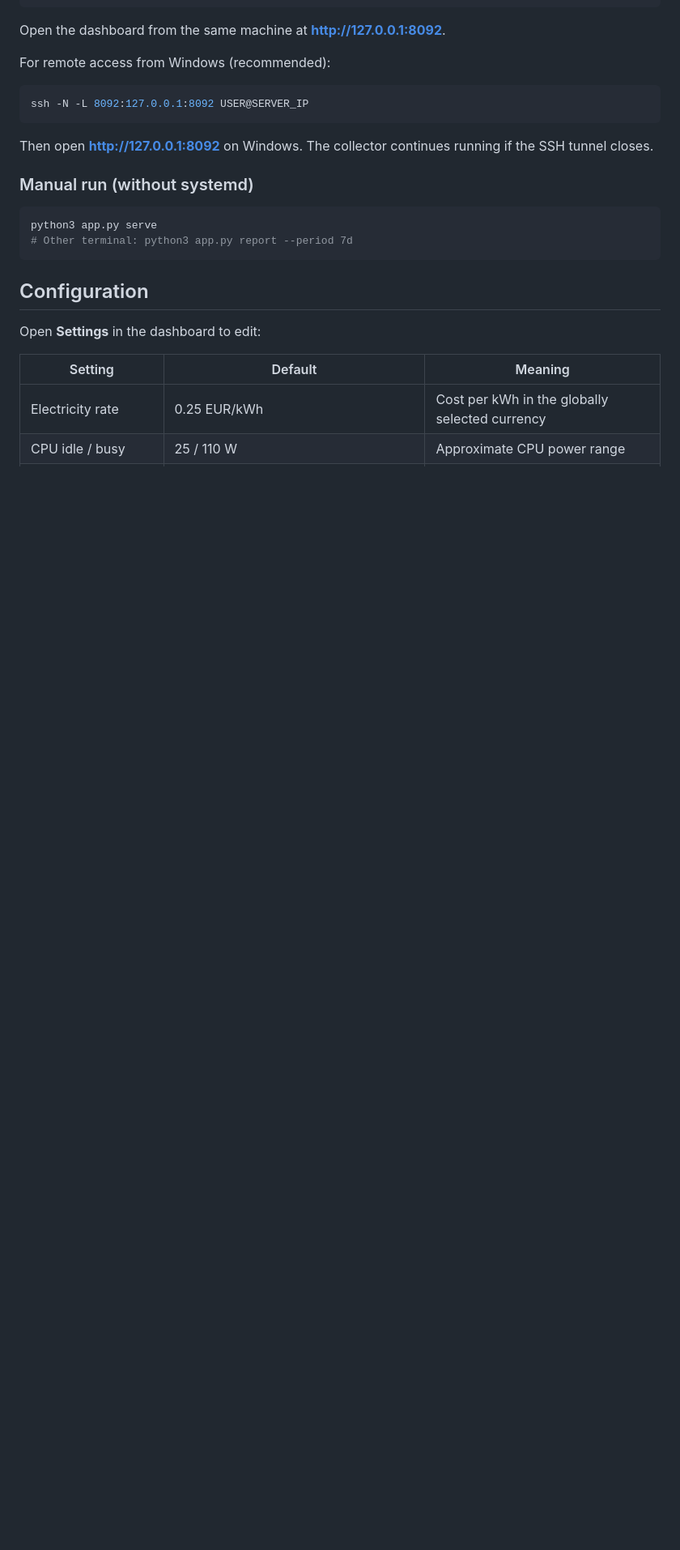
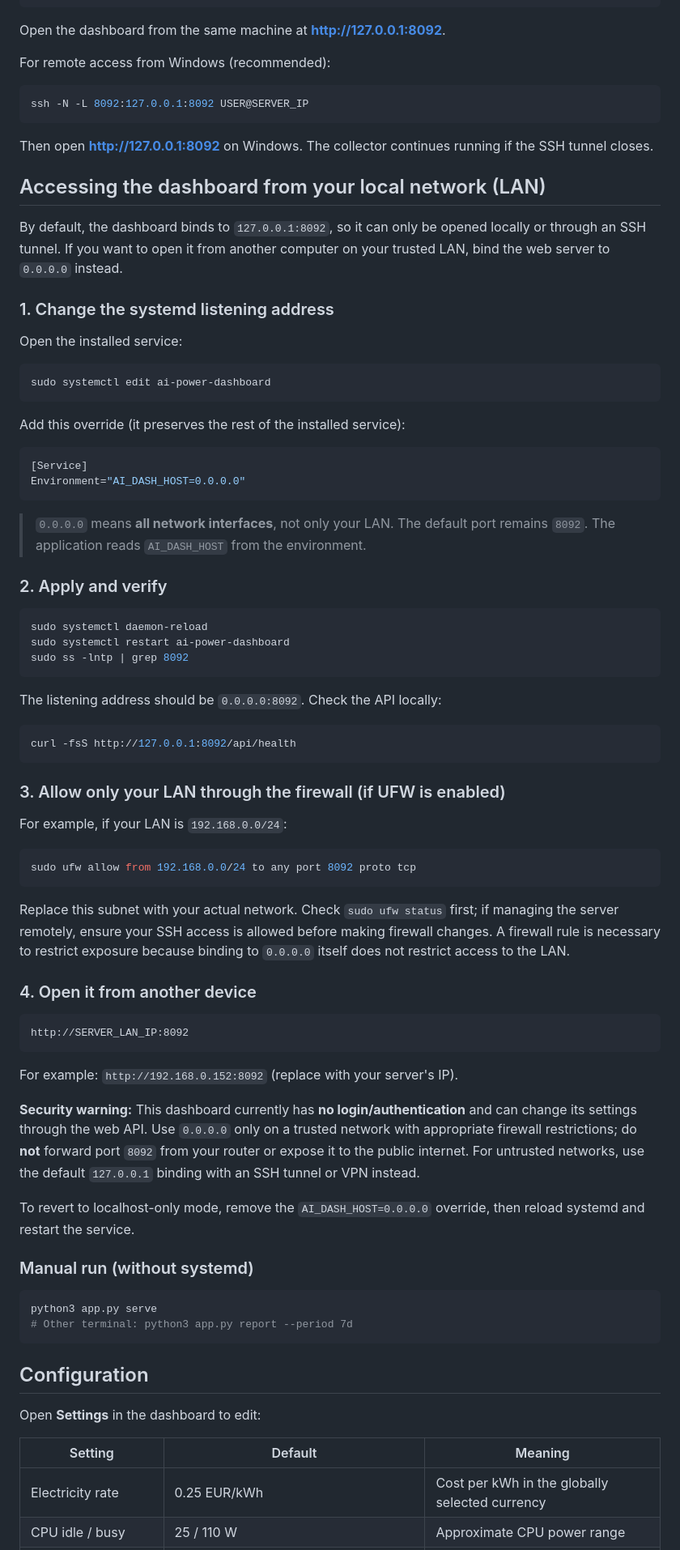
Before and after one commit to egortar-pi/Strata-Power-Dashboard, a Markdown page: README.md, the part around the change. Shown at 81% size. GitHub-like rendering; blank space fills up the shorter version.

````diff
--- a/README.md
+++ b/README.md
@@ -54,6 +54,63 @@ ssh -N -L 8092:127.0.0.1:8092 USER@SERVER_IP
 ```
 
 Then open **http://127.0.0.1:8092** on Windows. The collector continues running if the SSH tunnel closes.
+
+## Accessing the dashboard from your local network (LAN)
+
+By default, the dashboard binds to `127.0.0.1:8092`, so it can only be opened locally or through an SSH tunnel. If you want to open it from another computer on your trusted LAN, bind the web server to `0.0.0.0` instead.
+
+### 1. Change the systemd listening address
+
+Open the installed service:
+
+```bash
+sudo systemctl edit ai-power-dashboard
+```
+
+Add this override (it preserves the rest of the installed service):
+
+```ini
+[Service]
+Environment="AI_DASH_HOST=0.0.0.0"
+```
+
+> `0.0.0.0` means **all network interfaces**, not only your LAN. The default port remains `8092`. The application reads `AI_DASH_HOST` from the environment.
+
+### 2. Apply and verify
+
+```bash
+sudo systemctl daemon-reload
+sudo systemctl restart ai-power-dashboard
+sudo ss -lntp | grep 8092
+```
+
+The listening address should be `0.0.0.0:8092`. Check the API locally:
+
+```bash
+curl -fsS http://127.0.0.1:8092/api/health
+```
+
+### 3. Allow only your LAN through the firewall (if UFW is enabled)
+
+For example, if your LAN is `192.168.0.0/24`:
+
+```bash
+sudo ufw allow from 192.168.0.0/24 to any port 8092 proto tcp
+```
+
+Replace this subnet with your actual network. Check `sudo ufw status` first; if managing the server remotely, ensure your SSH access is allowed before making firewall changes. A firewall rule is necessary to restrict exposure because binding to `0.0.0.0` itself does not restrict access to the LAN.
+
+### 4. Open it from another device
+
+```text
+http://SERVER_LAN_IP:8092
+```
+
+For example: `http://192.168.0.152:8092` (replace with your server's IP).
+
+**Security warning:** This dashboard currently has **no login/authentication** and can change its settings through the web API. Use `0.0.0.0` only on a trusted network with appropriate firewall restrictions; do **not** forward port `8092` from your router or expose it to the public internet. For untrusted networks, use the default `127.0.0.1` binding with an SSH tunnel or VPN instead.
+
+To revert to localhost-only mode, remove the `AI_DASH_HOST=0.0.0.0` override, then reload systemd and restart the service.
 
 ### Manual run (without systemd)
 
````
